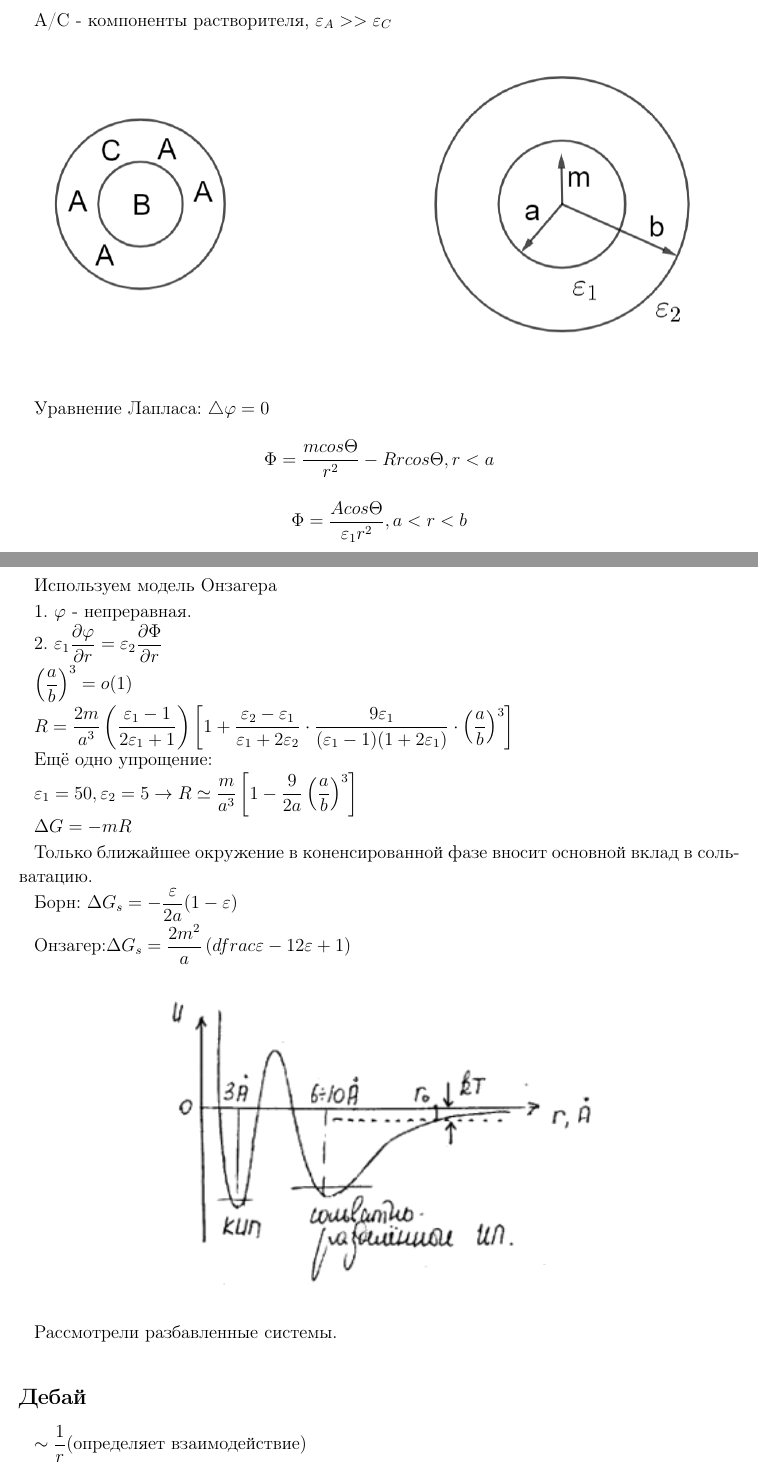
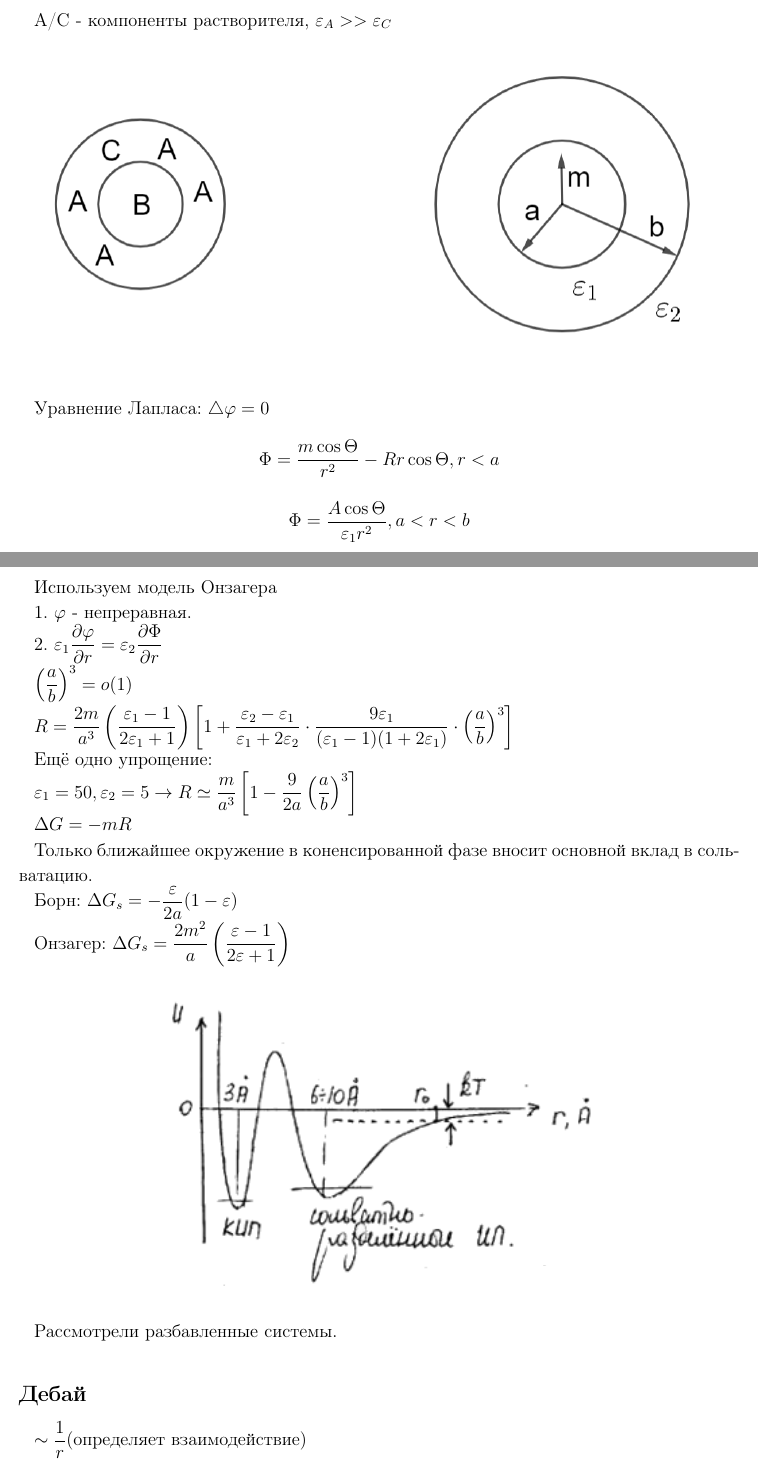
Before and after one commit to alekseik1/suprachemistry_latex, a LaTeX book (main.tex, which reads lecture_09/lecture.tex): two parts of pages 29 and 30 of 41, joined at a grey line, cut so that both start at the same text. Compiled offline with pdfLaTeX.

Commit message:
fix: мелкие недочеты

```diff
--- a/lecture_09/lecture.tex
+++ b/lecture_09/lecture.tex
@@ -63,9 +63,9 @@ calix - чаша.
 \end{figure}
 
 Уравнение Лапласа: $\bigtriangleup \phi = 0$
-$$\Phi = \dfrac{m cos \Theta}{r^2} - Rr cos \Theta, r < a$$
-$$\Phi = \dfrac{Acos \Theta}{\varepsilon_1 r^2}, a < r < b$$
-$$\Phi = \dfrac{Ccos \Theta}{\varepsilon_2 r^2}, r > b$$
+$$\Phi = \dfrac{m \cos \Theta}{r^2} - Rr \cos \Theta, r < a$$
+$$\Phi = \dfrac{A\cos \Theta}{\varepsilon_1 r^2}, a < r < b$$
+$$\Phi = \dfrac{C\cos \Theta}{\varepsilon_2 r^2}, r > b$$
 
 \par Используем модель Онзагера
 \par 1. $\phi$ - непреравная.
@@ -78,8 +78,8 @@ $$\Phi = \dfrac{Ccos \Theta}{\varepsilon_2 r^2}, r > b$$
 \par Только ближайшее окружение в коненсированной фазе вносит основной вклад в сольватацию.
 
 \par Борн: $\Delta G_s = - \dfrac{\varepsilon}{2a}(1-\varepsilon)$
-\par Онзагер:$\Delta G_s = \dfrac{2m^2}{a} \left(
-dfrac{\varepsilon - 1}{2 \varepsilon + 1}\right)$
+\par Онзагер: $\Delta G_s = \dfrac{2m^2}{a} \left(
+\dfrac{\varepsilon - 1}{2 \varepsilon + 1}\right)$
 
 
 \begin{figure}[H]
@@ -93,7 +93,7 @@ dfrac{\varepsilon - 1}{2 \varepsilon + 1}\right)$
 \subsection{Дебай}
 
 $\sim \dfrac{1}{r}$(определяет взаимодействие)
-\par $U = \int_{d}^{\infty} U(r)dV \sim \int_{d}^{\infty} \dfrac{1}{r} 4 \pi r^2 dr$ - интеграл расходится на бесконечности. Предположили, что система однородно гомогенна(не зависит от $r$)
+\par $U = \int\limits_{d}^{\infty} U(r)dV \sim \int\limits_{d}^{\infty} \dfrac{1}{r} 4 \pi r^2 dr$ - интеграл расходится на бесконечности. Предположили, что система однородно гомогенна(не зависит от $r$)
 
 \begin{figure}[H]
 
```
Also changed, not shown: lecture_02/lecture.tex (+1 -1 lines), lecture_08/lecture.tex (+2 -2 lines).
